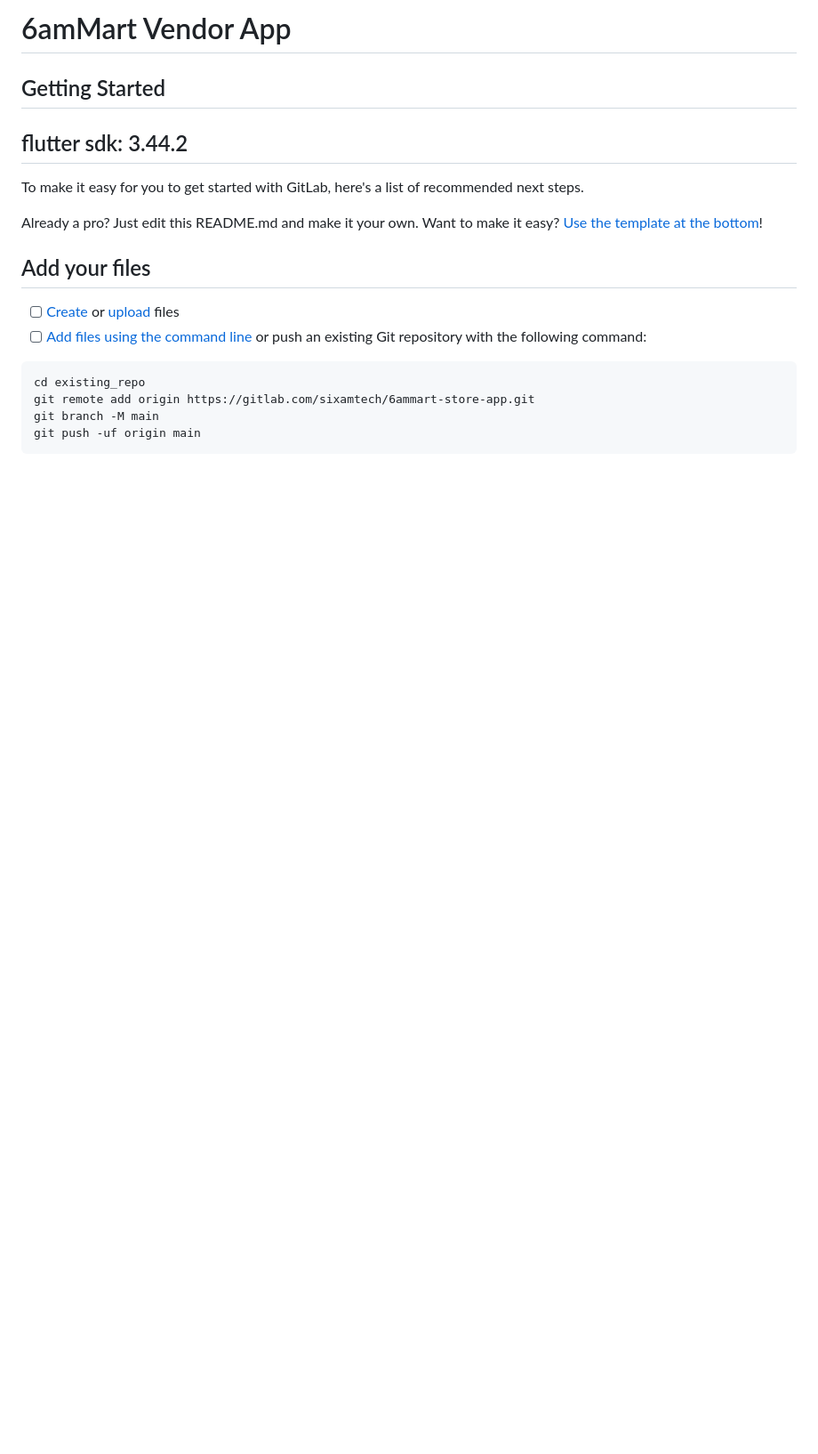
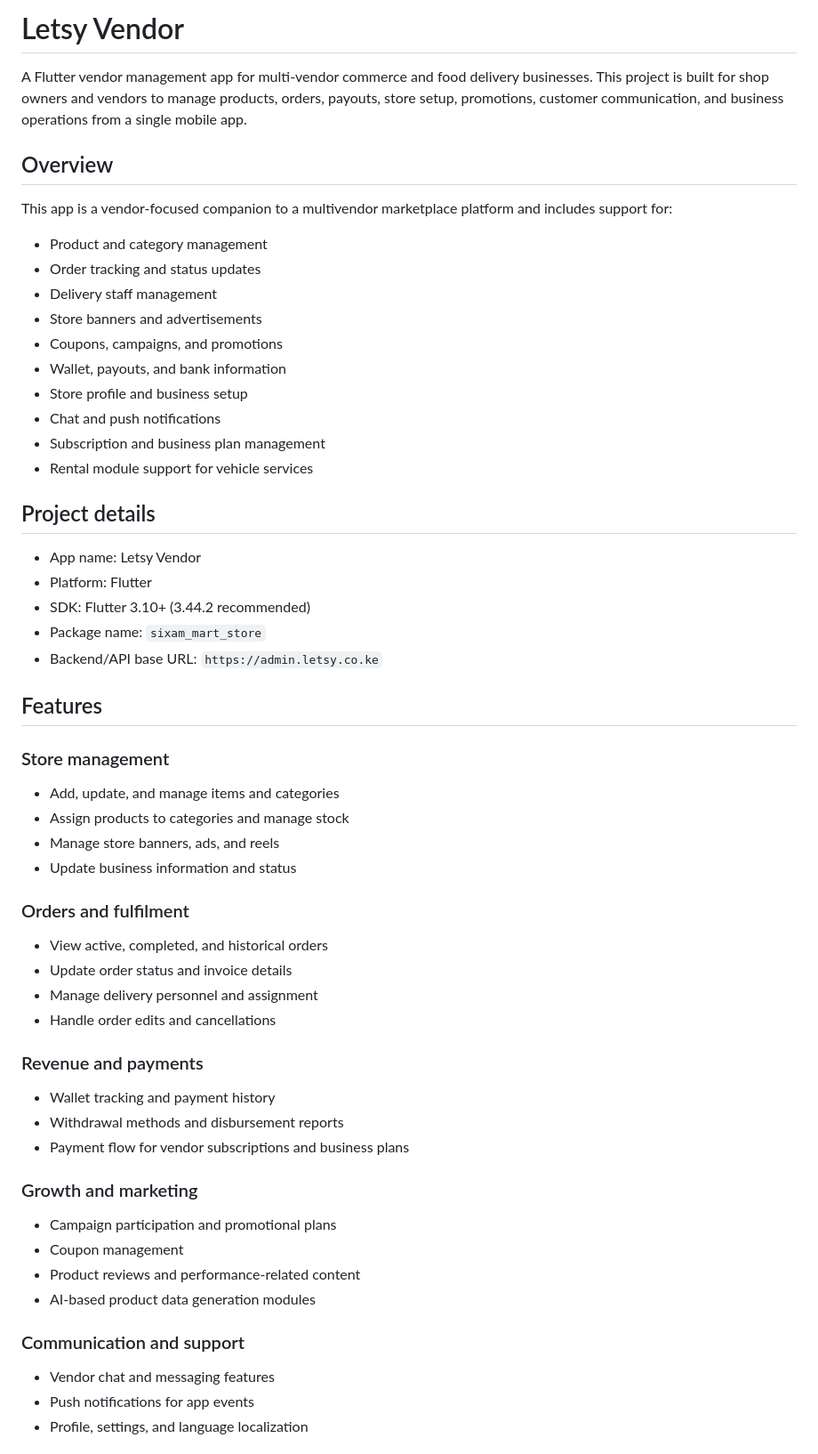
Before and after one commit to arapchirchir/vendor_app, a Markdown page: README.md, the part around one of its changes. Shown at 89% size. Rendered like a GitHub page; blank space fills up the shorter version.

````diff
--- a/README.md
+++ b/README.md
@@ -1,20 +1,57 @@
-# 6amMart Vendor App
+# Letsy Vendor
 
+A Flutter vendor management app for multi-vendor commerce and food delivery businesses. This project is built for shop owners and vendors to manage products, orders, payouts, store setup, promotions, customer communication, and business operations from a single mobile app.
 
-## Getting Started
-## flutter sdk: 3.44.2
+## Overview
 
-To make it easy for you to get started with GitLab, here's a list of recommended next steps.
+This app is a vendor-focused companion to a multivendor marketplace platform and includes support for:
 
-Already a pro? Just edit this README.md and make it your own. Want to make it easy? [Use the template at the bottom](#editing-this-readme)!
+- Product and category management
+- Order tracking and status updates
+- Delivery staff management
+- Store banners and advertisements
+- Coupons, campaigns, and promotions
+- Wallet, payouts, and bank information
+- Store profile and business setup
+- Chat and push notifications
+- Subscription and business plan management
+- Rental module support for vehicle services
 
-## Add your files
+## Project details
 
-- [ ] [Create](https://docs.gitlab.com/ee/user/project/repository/web_editor.html#create-a-file) or [upload](https://docs.gitlab.com/ee/user/project/repository/web_editor.html#upload-a-file) files
-- [ ] [Add files using the command line](https://docs.gitlab.com/ee/gitlab-basics/add-file.html#add-a-file-using-the-command-line) or push an existing Git repository with the following command:
+- App name: Letsy Vendor
+- Platform: Flutter
+- SDK: Flutter 3.10+ (3.44.2 recommended)
+- Package name: `sixam_mart_store`
+- Backend/API base URL: `https://admin.letsy.co.ke`
 
-```
-cd existing_repo
-git remote add origin https://gitlab.com/sixamtech/6ammart-store-app.git
-git branch -M main
-git push -uf origin main
+## Features
+
+### Store management
+- Add, update, and manage items and categories
+- Assign products to categories and manage stock
+- Manage store banners, ads, and reels
+- Update business information and status
+
+### Orders and fulfilment
+- View active, completed, and historical orders
+- Update order status and invoice details
+- Manage delivery personnel and assignment
+- Handle order edits and cancellations
+
+### Revenue and payments
+- Wallet tracking and payment history
+- Withdrawal methods and disbursement reports
+- Payment flow for vendor subscriptions and business plans
+
+### Growth and marketing
+- Campaign participation and promotional plans
+- Coupon management
+- Product reviews and performance-related content
+- AI-based product data generation modules
+
+### Communication and support
+- Vendor chat and messaging features
+- Push notifications for app events
+- Profile, settings, and language localization
+
````
Also changed, not shown: other parts of README.md (+56 -49 lines).
